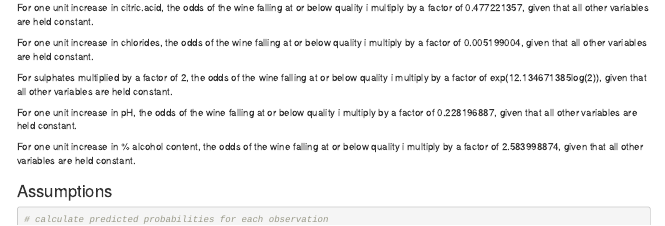
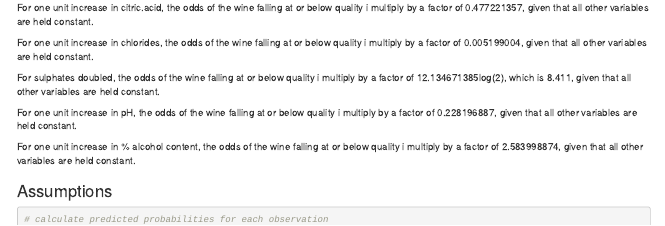
Before and after one commit to BobZiyangDing/Stats210-Wine_Quality, an R Markdown document (Project_Updated (12%2F13Lynn).Rmd): the page in a window 1100 px wide, from 2160 px down. Rendered offline with R 4.5, knitr and Pandoc, with nearby package versions; some code elsewhere in the file could not run offline; common packages that the code uses without loading them are loaded.

Commit message:
Update Project_Updated (12%2F13Lynn).Rmd

```diff
--- a/Project_Updated (12%2F13Lynn).Rmd
+++ b/Project_Updated (12%2F13Lynn).Rmd
@@ -119,7 +119,7 @@
 
 For one unit increase in chlorides, the odds of the wine falling at or below quality i multiply by a factor of 0.005199004, given that all other variables are held constant.
 
-For sulphates multiplied by a factor of 2, the odds of the wine falling at or below quality i multiply by a factor of exp(12.134671385log(2)), given that all other variables are held constant.
+For sulphates doubled, the odds of the wine falling at or below quality i multiply by a factor of 12.134671385log(2), which is 8.411, given that all other variables are held constant.
 
 For one unit increase in pH, the odds of the wine falling at or below quality i multiply by a factor of 0.228196887, given that all other variables are held constant.
 
```
